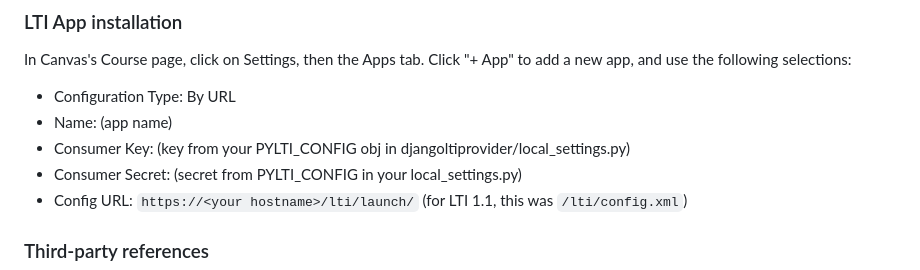
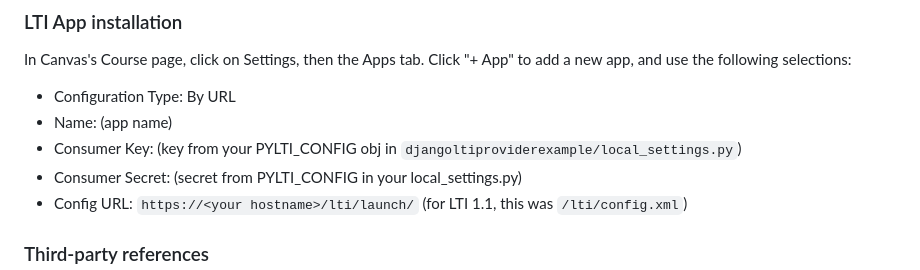
Before and after one commit to ccnmtl/django-lti-provider-example, a Markdown page: README.md, the part around the change. Rendered like a GitHub page.

```diff
--- a/README.md
+++ b/README.md
@@ -87,7 +87,7 @@ to add a new app, and use the following selections:
 
 * Configuration Type: By URL
 * Name: (app name)
-* Consumer Key: (key from your PYLTI_CONFIG obj in djangoltiprovider/local_settings.py)
+* Consumer Key: (key from your PYLTI_CONFIG obj in `djangoltiproviderexample/local_settings.py`)
 * Consumer Secret: (secret from PYLTI_CONFIG in your local_settings.py)
 * Config URL: `https://<your hostname>/lti/launch/` (for LTI 1.1, this
   was `/lti/config.xml`)
```
